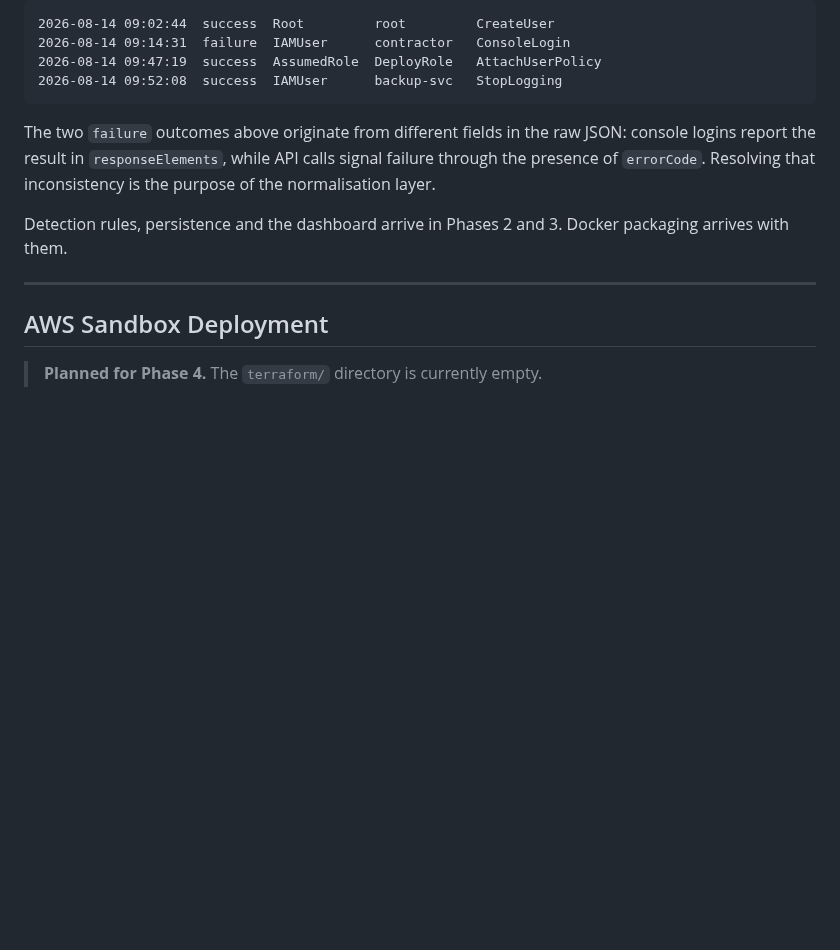
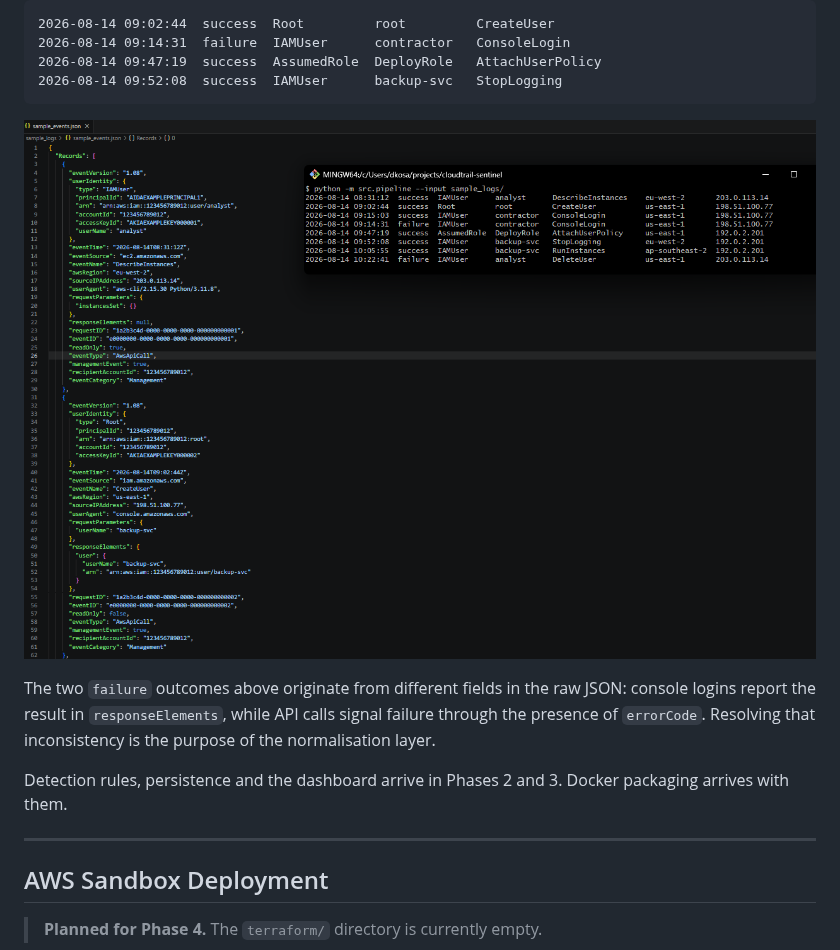
Before and after one commit to danielkosatka/cloudtrail-sentinel, a Markdown page: README.md, the part around the change. Rendered like a GitHub page; pictures changed too: docs/images/normalisation.png (added); blank space fills up the shorter version.

Commit message:
Add normalisation screenshot

````diff
--- a/README.md
+++ b/README.md
@@ -150,6 +150,7 @@ schema, and prints one line per event:
 2026-08-14 09:47:19  success  AssumedRole  DeployRole   AttachUserPolicy
 2026-08-14 09:52:08  success  IAMUser      backup-svc   StopLogging
 ```
+![Raw CloudTrail JSON alongside the normalised output](docs/images/normalisation.png)
 
 The two `failure` outcomes above originate from different fields in the
 raw JSON: console logins report the result in `responseElements`, while
````
